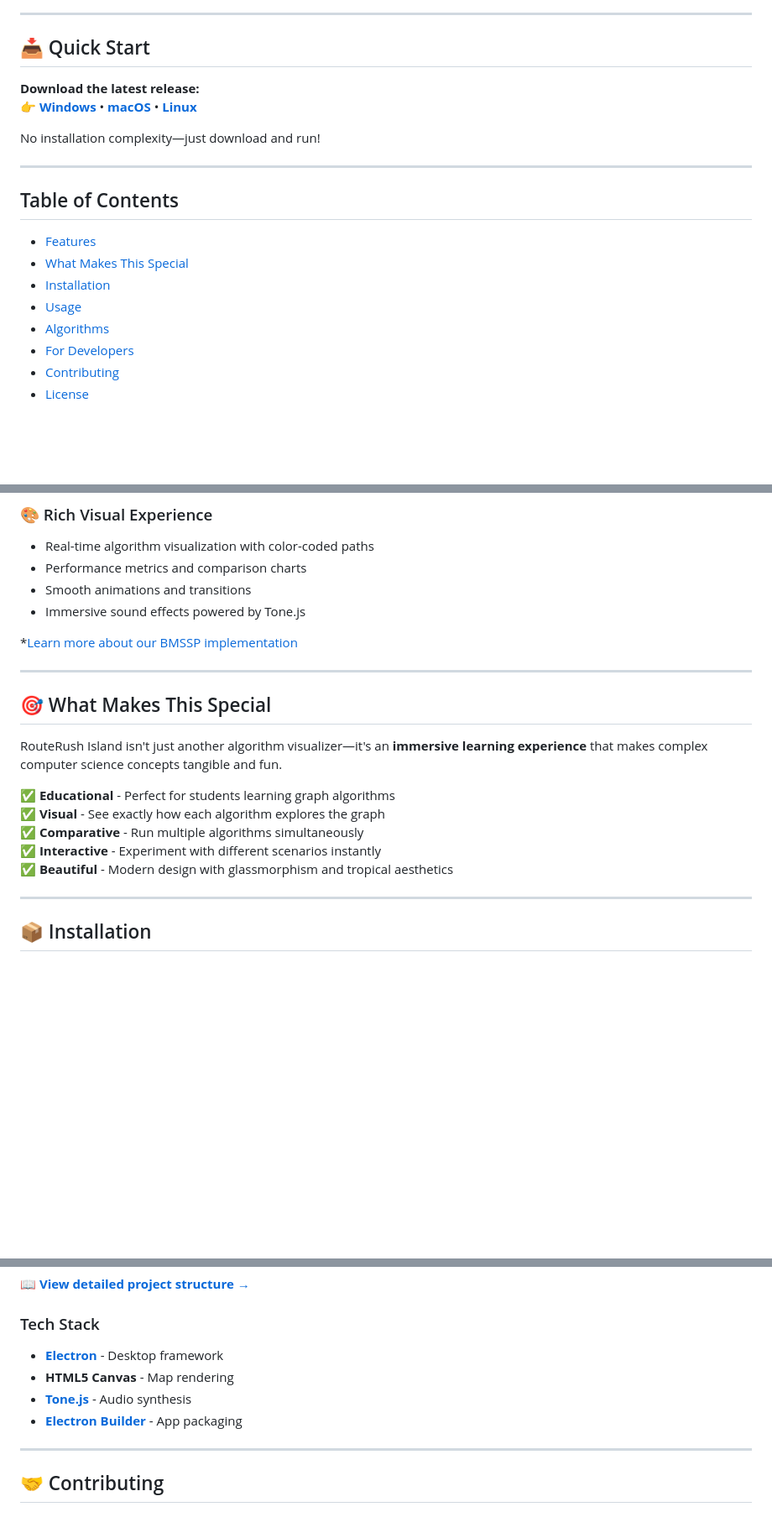
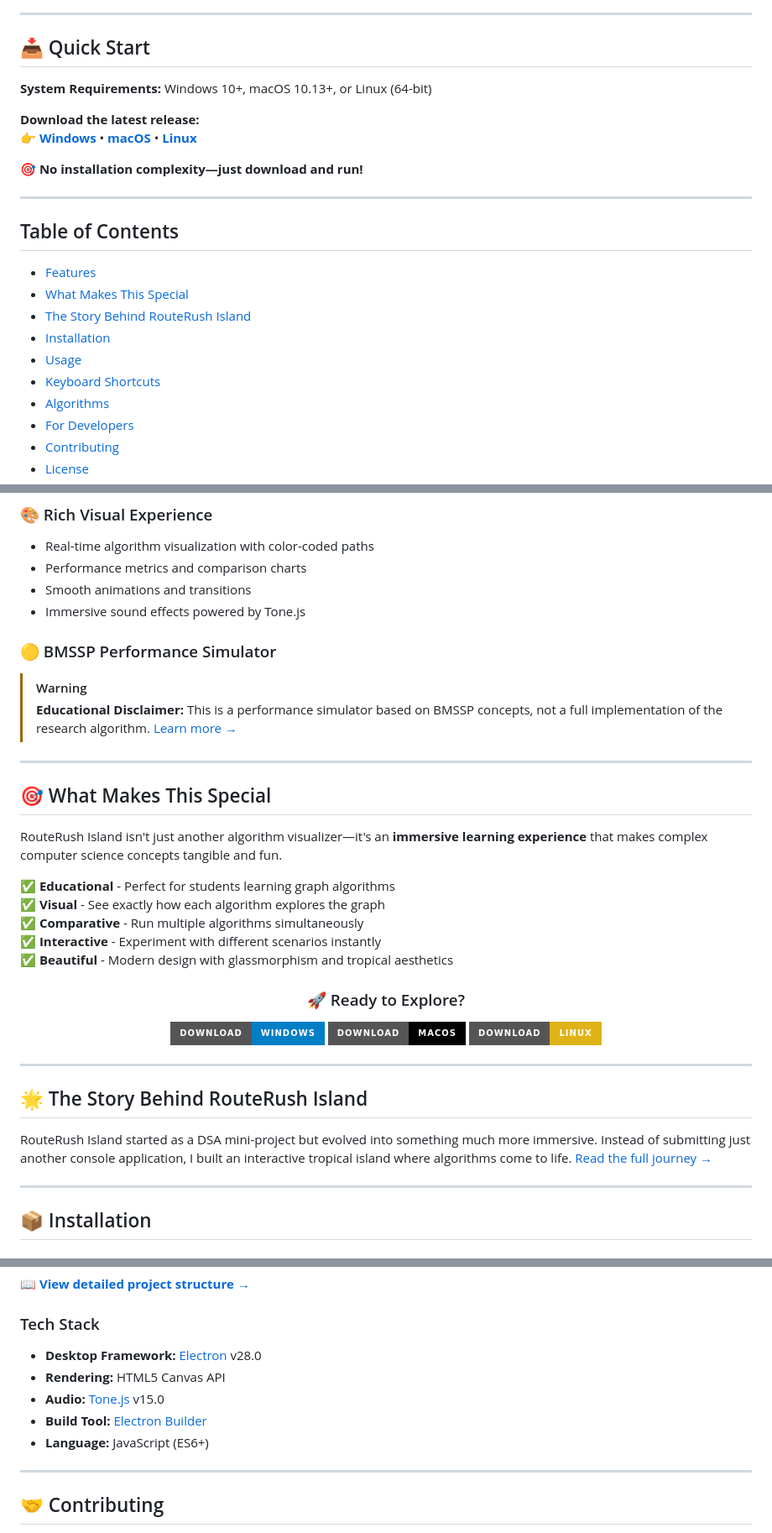
Before and after one commit to VedantKarne/routerush-island, a Markdown page: README.md, 3 parts joined by grey strips. Shown: that part at 84% size. GitHub-like rendering; badges without logos; blank space fills up the shorter version.

Commit message:
docs: Update README and add shortcuts documentation

```diff
--- a/README.md
+++ b/README.md
@@ -13,18 +13,22 @@ A beautiful, gamified desktop application for visualizing and comparing pathfind
 
 ## 📥 Quick Start
 
+**System Requirements:** Windows 10+, macOS 10.13+, or Linux (64-bit)
+
 **Download the latest release:**
 👉 **[Windows](https://github.com/VedantKarne/routerush-island/releases)** • **[macOS](https://github.com/VedantKarne/routerush-island/releases)** • **[Linux](https://github.com/VedantKarne/routerush-island/releases)**
 
-No installation complexity—just download and run!
+🎯 **No installation complexity—just download and run!**
 
 ---
 
 ## Table of Contents
 - [Features](#-features)
 - [What Makes This Special](#-what-makes-this-special)
+- [The Story Behind RouteRush Island](#-the-story-behind-routerush-island)
 - [Installation](#-installation)
 - [Usage](#-usage)
+- [Keyboard Shortcuts](#️-keyboard-shortcuts)
 - [Algorithms](#-algorithms)
 - [For Developers](#-for-developers)
 - [Contributing](#-contributing)
@@ -58,7 +62,10 @@ Visualize and compare performance of:
 - Smooth animations and transitions
 - Immersive sound effects powered by Tone.js
 
-*[Learn more about our BMSSP implementation](docs/bmssp_disclaimer.md)
+### 🟡 BMSSP Performance Simulator
+
+> [!WARNING]
+> **Educational Disclaimer:** This is a performance simulator based on BMSSP concepts, not a full implementation of the research algorithm. [Learn more →](docs/bmssp_disclaimer.md)
 
 ---
 
@@ -71,6 +78,22 @@ RouteRush Island isn't just another algorithm visualizer—it's an **immersive l
 ✅ **Comparative** - Run multiple algorithms simultaneously
 ✅ **Interactive** - Experiment with different scenarios instantly
 ✅ **Beautiful** - Modern design with glassmorphism and tropical aesthetics
+
+<div align="center">
+
+### 🚀 Ready to Explore?
+
+[![Download for Windows](https://img.shields.io/badge/Download-Windows-blue?style=for-the-badge&logo=windows)](https://github.com/VedantKarne/routerush-island/releases)
+[![Download for macOS](https://img.shields.io/badge/Download-macOS-black?style=for-the-badge&logo=apple)](https://github.com/VedantKarne/routerush-island/releases)
+[![Download for Linux](https://img.shields.io/badge/Download-Linux-yellow?style=for-the-badge&logo=linux)](https://github.com/VedantKarne/routerush-island/releases)
+
+</div>
+
+---
+
+## 🌟 The Story Behind RouteRush Island
+
+RouteRush Island started as a DSA mini-project but evolved into something much more immersive. Instead of submitting just another console application, I built an interactive tropical island where algorithms come to life. [Read the full journey →](https://medium.com/@vedantkarne15/%EF%B8%8F-building-routerush-island-how-i-turned-textbook-dsa-into-a-gamified-pathfinding-simulator-b3da8f279064)
 
 ---
 
@@ -174,10 +205,11 @@ traffic-simulator-desktop/
 
 ### Tech Stack
 
-- **[Electron](https://www.electronjs.org/)** - Desktop framework
-- **HTML5 Canvas** - Map rendering
-- **[Tone.js](https://tonejs.github.io/)** - Audio synthesis
-- **[Electron Builder](https://www.electron.build/)** - App packaging
+- **Desktop Framework:** [Electron](https://electronjs.org) v28.0
+- **Rendering:** HTML5 Canvas API
+- **Audio:** [Tone.js](https://tonejs.github.io) v15.0
+- **Build Tool:** [Electron Builder](https://electron.build)
+- **Language:** JavaScript (ES6+)
 
 ---
 
```
Also changed, not shown: other parts of README.md (+9 -1 lines), docs/shortcuts.md (added, +102 -0 lines).
